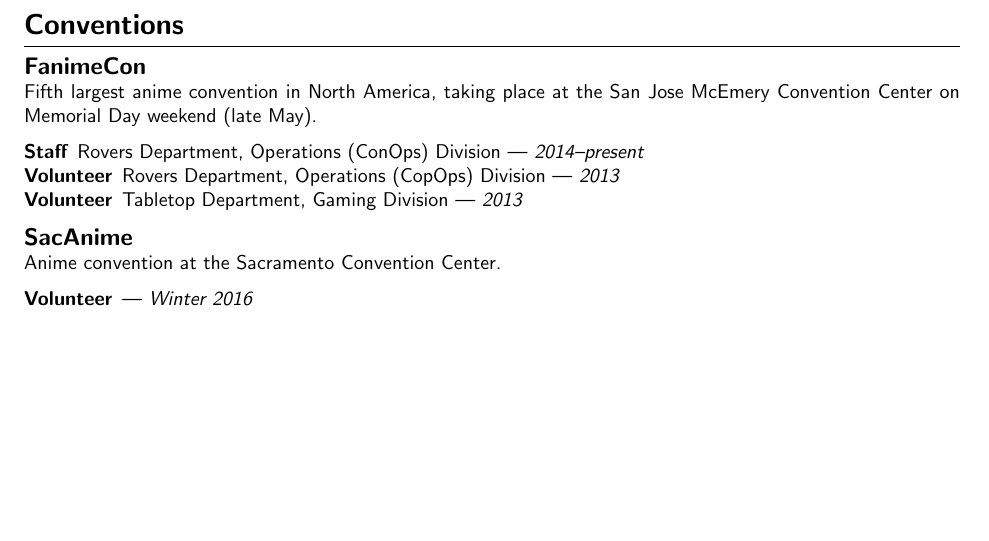
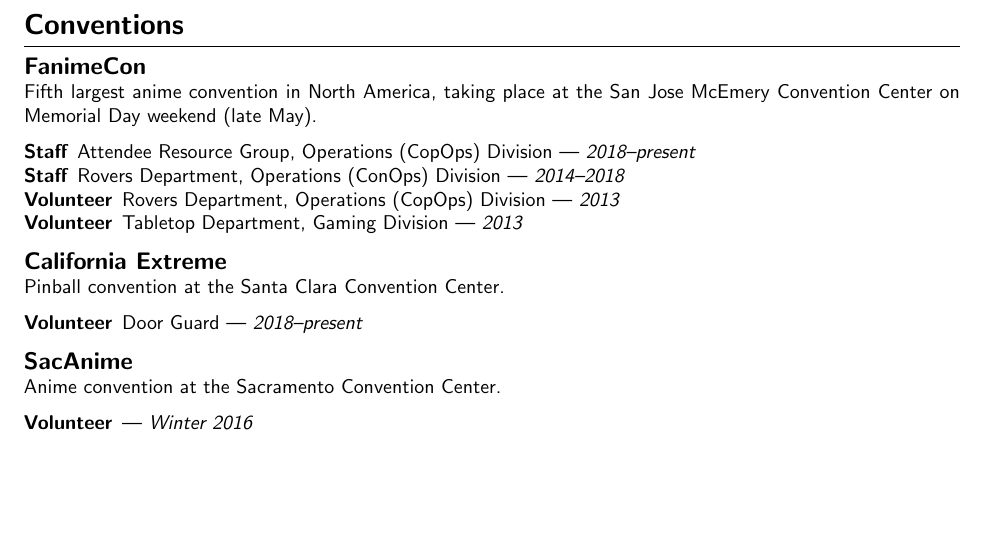
Before and after one commit to 4U6U57/resume, a LaTeX CV (resume.tex): part of the page, cut so that both start at the same text. Compiled offline with pdfLaTeX.

Commit message:
First draft for conventions

```diff
--- a/resume.tex
+++ b/resume.tex
@@ -65,10 +65,19 @@
 McEmery Convention Center on Memorial Day weekend (late May).
 
 \begin{description}
+  \item[Staff] Attendee Resource Group, Operations (CopOps) Division ---
+    \textit{2018--present}
   \item[Staff] Rovers Department, Operations (ConOps) Division ---
-    \textit{2014--present}
+    \textit{2014--2018}
   \item[Volunteer] Rovers Department, Operations (CopOps) Division --- \textit{2013}
   \item[Volunteer] Tabletop Department, Gaming Division --- \textit{2013}
+\end{description}
+
+\subsection*{California Extreme}
+Pinball convention at the Santa Clara Convention Center.
+
+\begin{description}
+  \item[Volunteer] Door Guard --- \textit{2018--present}
 \end{description}
 
 \subsection*{SacAnime}
```
